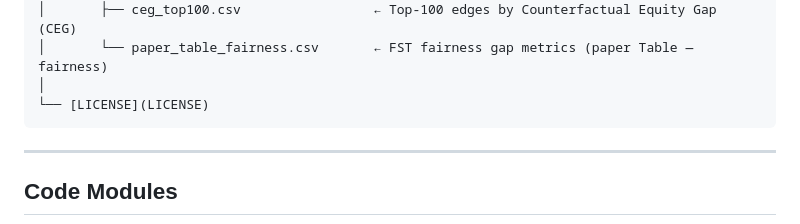
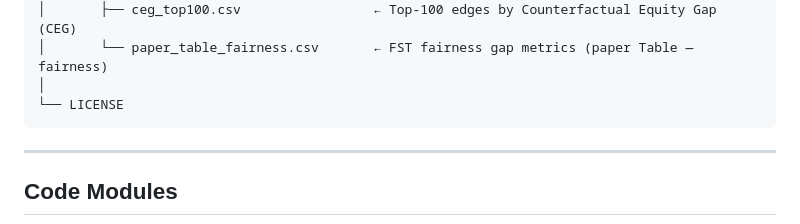
Before and after one commit to evolunix/DermaKG-Bench, a Markdown page: README.md, the part around the change. GitHub-like rendering.

````diff
--- a/README.md
+++ b/README.md
@@ -82,7 +82,7 @@ dermakg-bench/
 │       ├── ceg_top100.csv                 ← Top-100 edges by Counterfactual Equity Gap (CEG)
 │       └── paper_table_fairness.csv       ← FST fairness gap metrics (paper Table — fairness)
 │
-└── [LICENSE](LICENSE)
+└── LICENSE
 ```
 
 ***
````
